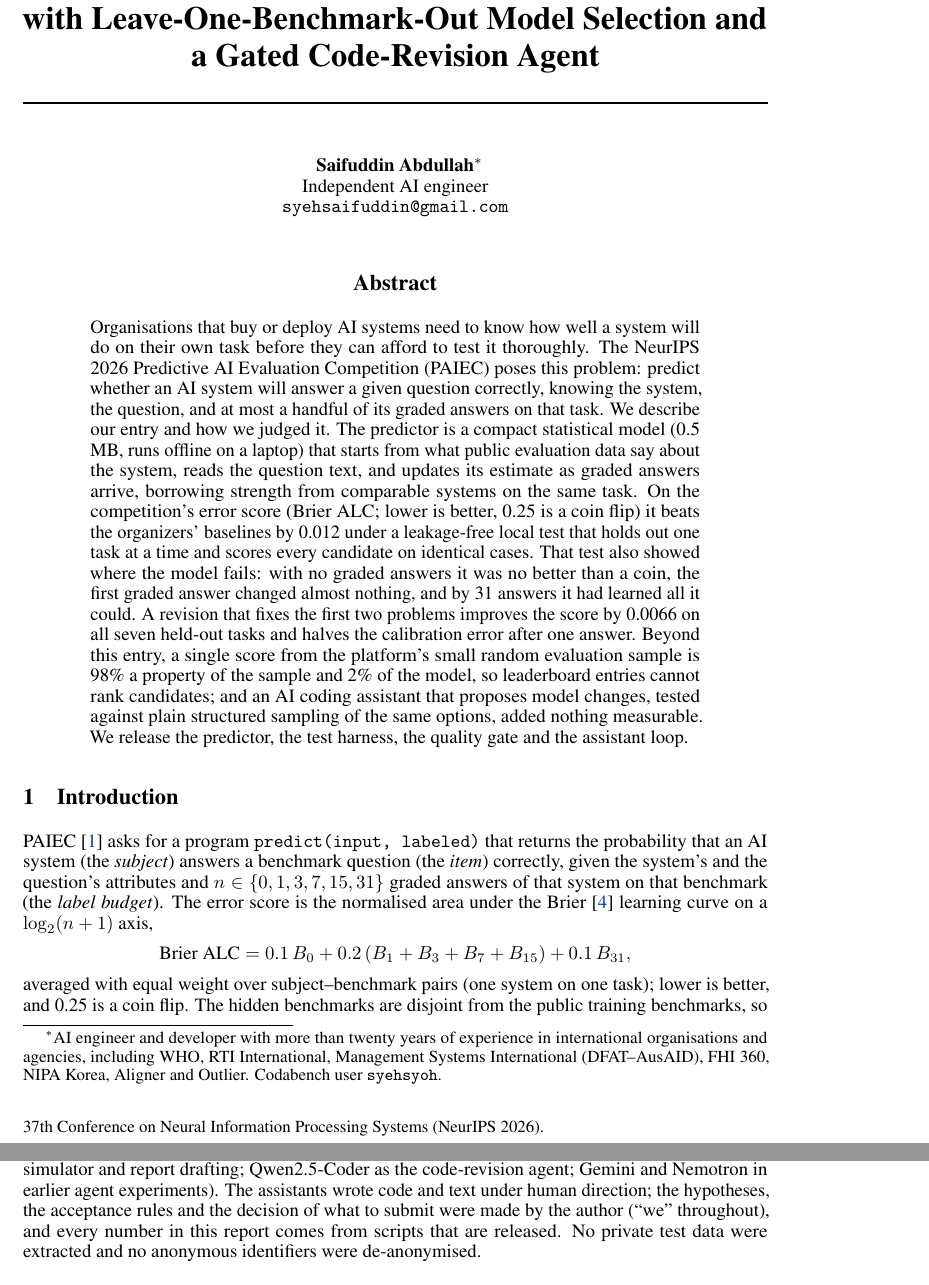
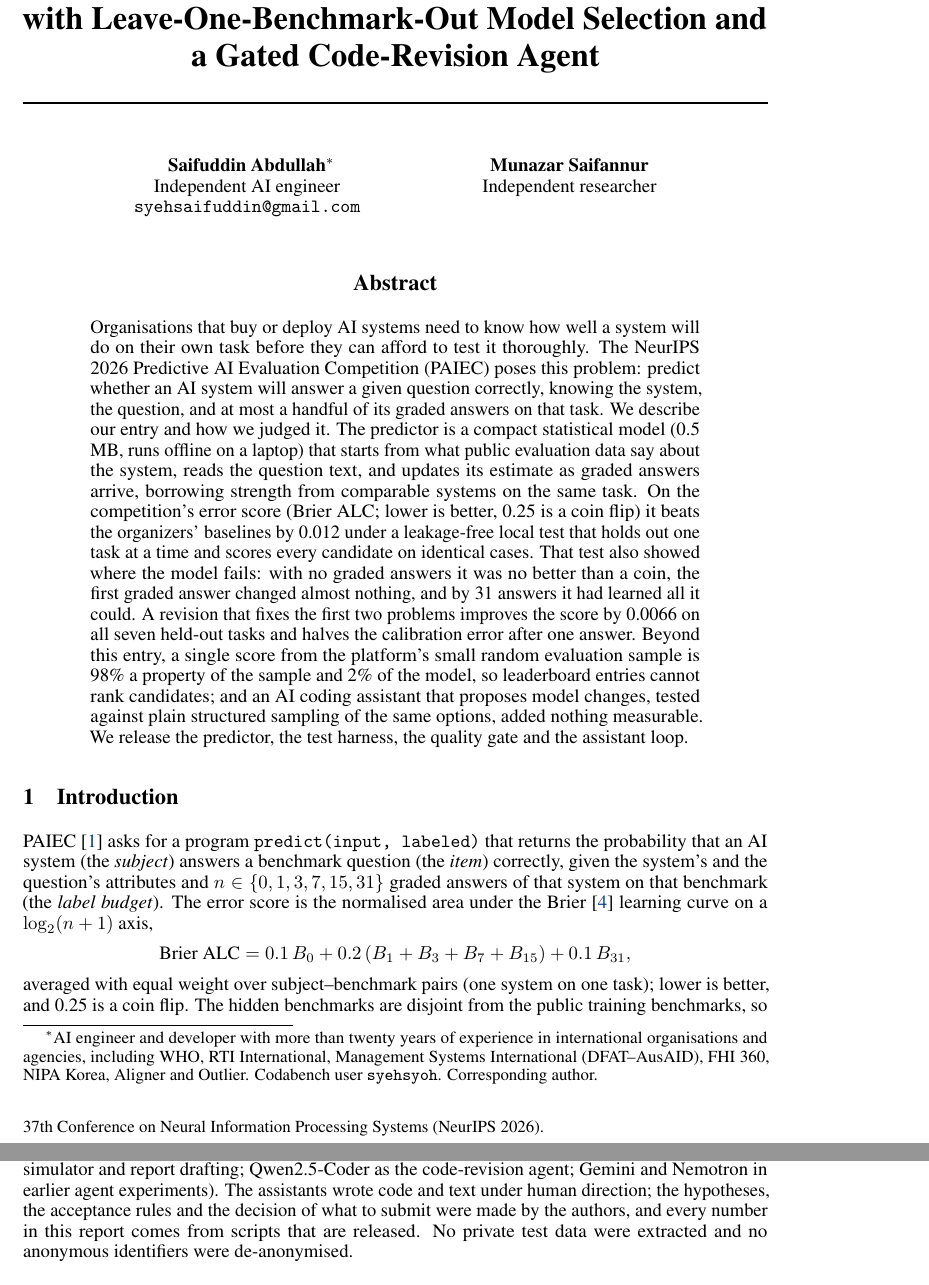
Before and after one commit to syehsyoh-dokling/paiec-evidence-constrained, a LaTeX paper (report.tex): two parts of pages 1 and 9 of 18, joined at a grey line, cut so that both start at the same text. Compiled offline with pdfLaTeX.

Commit message:
Report: second author added
Co-Authored-By: Claude Fable 5.1 <noreply@anthropic.com>

```diff
--- a/report.tex
+++ b/report.tex
@@ -24,9 +24,12 @@
 with Leave-One-Benchmark-Out Model Selection and a Gated Code-Revision Agent}
 
 \author{%
-  Saifuddin Abdullah\thanks{AI engineer and developer with more than twenty years of experience in international organisations and agencies, including WHO, RTI International, Management Systems International (DFAT--AusAID), FHI 360, NIPA Korea, Aligner and Outlier. Codabench user \texttt{syehsyoh}.}\\
+  Saifuddin Abdullah\thanks{AI engineer and developer with more than twenty years of experience in international organisations and agencies, including WHO, RTI International, Management Systems International (DFAT--AusAID), FHI 360, NIPA Korea, Aligner and Outlier. Codabench user \texttt{syehsyoh}. Corresponding author.}\\
   Independent AI engineer\\
   \texttt{syehsaifuddin@gmail.com}
+  \And
+  Munazar Saifannur\\
+  Independent researcher
 }
 
 \begin{document}
@@ -231,7 +234,7 @@ python localsim/sim_local.py --zips submission.zip --pairs-per-fold 16 --context
 All scripts resolve their paths from one environment variable (\texttt{PAIEC\_ROOT}); \texttt{HOW\_TO\_RERUN.md} in the archive lists the commands, inputs and runtimes for every table. Given the harness and a labelled dataset, the predictor and the simulator produce Brier ALC directly without Codabench; the agent is a development tool and is not part of the prediction path. The same material is released at \url{https://github.com/syehsyoh-dokling/paiec-evidence-constrained}.
 
 \section*{Disclosures}
-Training data: measurement-db tables only, obtained through the public re-upload named in Section~\ref{sec:data} because the official repository was gated to us at build time. Pretrained models: all-MiniLM-L6-v2, bge-small-en-v1.5, and optional budget-0 calls to the Nemotron inference API. LLM-based coding assistants were used throughout development (Anthropic Claude via Claude Code for analysis, simulator and report drafting; Qwen2.5-Coder as the code-revision agent; Gemini and Nemotron in earlier agent experiments). The assistants wrote code and text under human direction; the hypotheses, the acceptance rules and the decision of what to submit were made by the author (``we'' throughout), and every number in this report comes from scripts that are released. No private test data were extracted and no anonymous identifiers were de-anonymised.
+Training data: measurement-db tables only, obtained through the public re-upload named in Section~\ref{sec:data} because the official repository was gated to us at build time. Pretrained models: all-MiniLM-L6-v2, bge-small-en-v1.5, and optional budget-0 calls to the Nemotron inference API. LLM-based coding assistants were used throughout development (Anthropic Claude via Claude Code for analysis, simulator and report drafting; Qwen2.5-Coder as the code-revision agent; Gemini and Nemotron in earlier agent experiments). The assistants wrote code and text under human direction; the hypotheses, the acceptance rules and the decision of what to submit were made by the authors, and every number in this report comes from scripts that are released. No private test data were extracted and no anonymous identifiers were de-anonymised.
 
 \begin{thebibliography}{99}
 \bibitem{paiec} S. Truong, W. Salaudeen, N. Truong, S. Wang, A. Wang, L. Guerdan, Z. Xiao, X. Xie, N. Haber, and S. Koyejo. The Predictive AI Evaluation Competition at NeurIPS 2026. \url{https://aims.stanford.edu/competition}, 2026.
```
